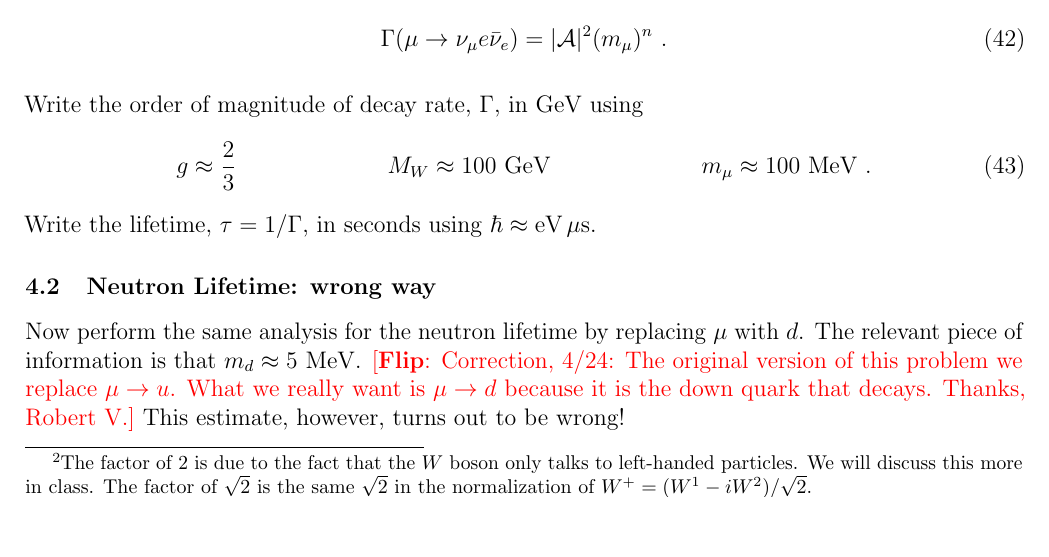
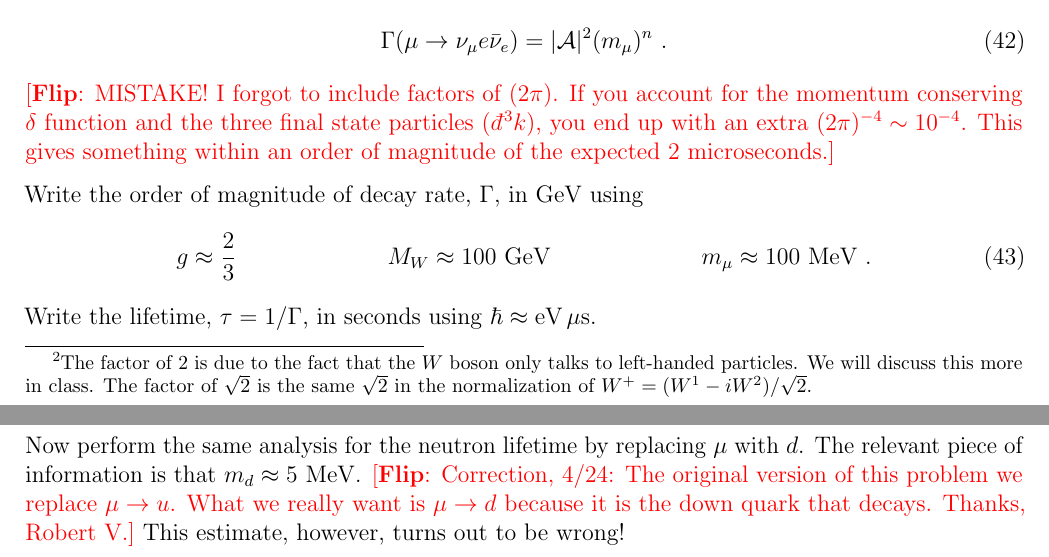
Before and after one commit to Tanedo/P165-S22, a LaTeX document (P165_2022_3b.tex): part of page 9 of 11 before the commit and two parts of pages 9 and 10 of 11 after it, the two joined at a grey line, cut so that both start at the same text, the shorter picture padded with empty space. Compiled offline with pdfLaTeX.

Commit message:
Correction to muon lifetime problem.

```diff
--- a/P165_2022_3b.tex
+++ b/P165_2022_3b.tex
@@ -701,6 +701,7 @@ The rate at which the muon decays is proportional to the square of the amplitude
 \begin{align}
 	\Gamma(\mu\to \nu_\mu e\bar\nu_e) = |\mathcal A|^2 (m_\mu)^n \ .
 \end{align}
+\flip{MISTAKE! I forgot to include factors of $(2\pi)$. If you account for the momentum conserving $\delta$ function and the three final state particles ($\dbar^3 k$), you end up with an extra $(2\pi)^{-4}\sim 10^{-4}$. This gives something within an order of magnitude of the expected 2 microseconds.}
 
 Write the order of magnitude of decay rate, $\Gamma$, in GeV using
 \begin{align}
```
Also changed, not shown: P165_2022_3b.pdf.
